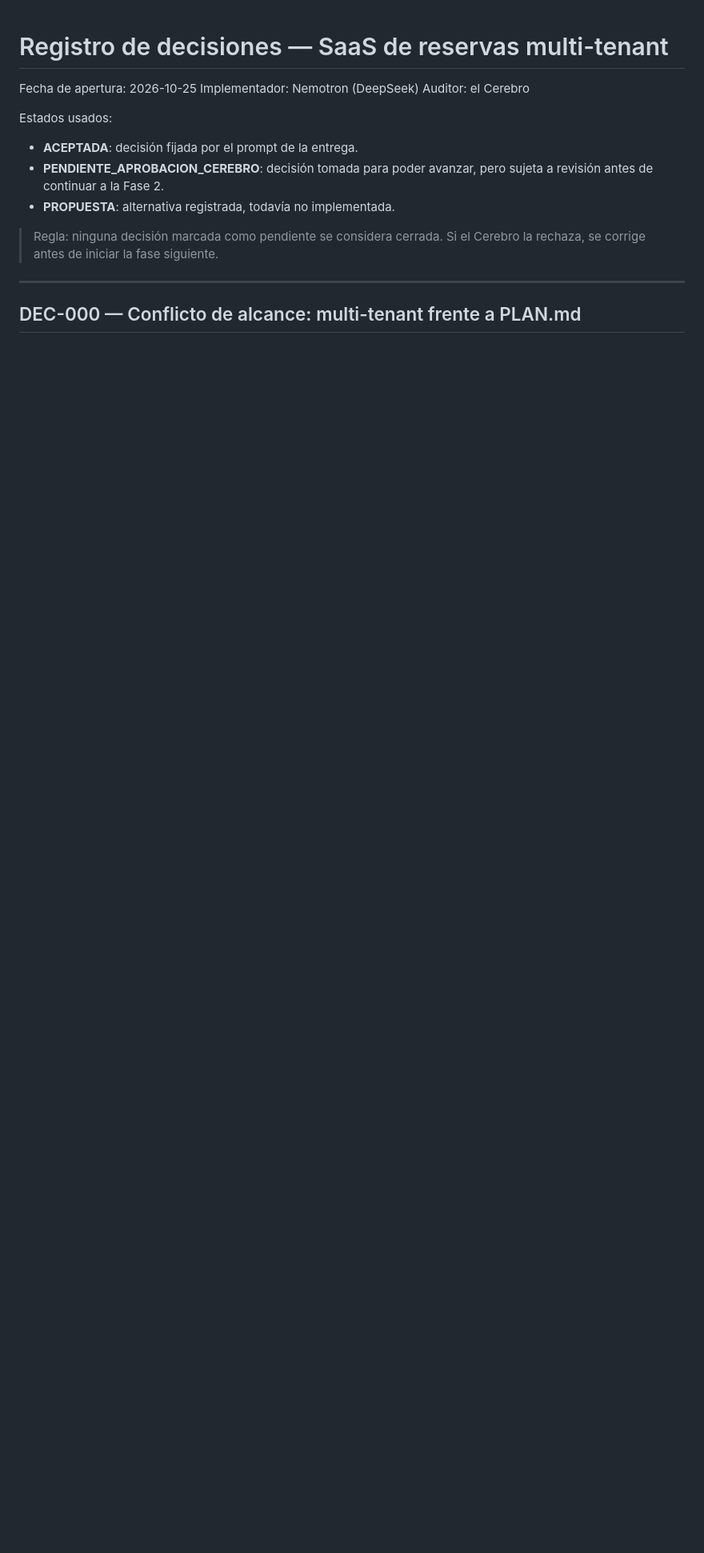
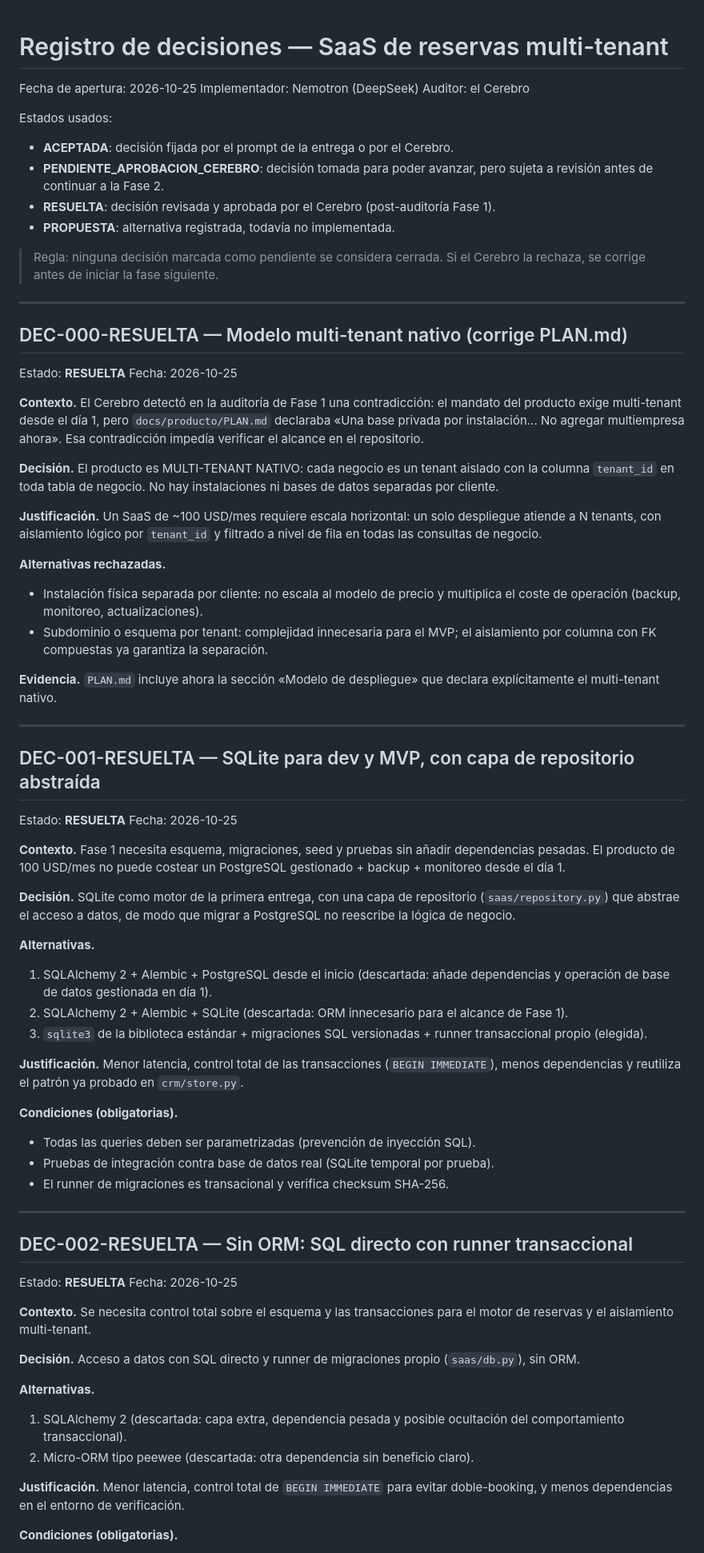
Before and after one commit to jorgesislema/chat-reserva-V3, a Markdown page: docs/DECISIONS.md, the part around one of its changes. Shown at 80% size. Drawn GitHub-style; blank space fills up the shorter version.

Commit message:
docs(decisions): DEC-000 resuelta y DEC-001 a DEC-006 aprobadas por el Cerebro

```diff
--- a/docs/DECISIONS.md
+++ b/docs/DECISIONS.md
@@ -6,9 +6,11 @@ Auditor: el Cerebro
 
 Estados usados:
 
-- **ACEPTADA**: decisión fijada por el prompt de la entrega.
+- **ACEPTADA**: decisión fijada por el prompt de la entrega o por el Cerebro.
 - **PENDIENTE_APROBACION_CEREBRO**: decisión tomada para poder avanzar, pero
   sujeta a revisión antes de continuar a la Fase 2.
+- **RESUELTA**: decisión revisada y aprobada por el Cerebro (post-auditoría
+  Fase 1).
 - **PROPUESTA**: alternativa registrada, todavía no implementada.
 
 > Regla: ninguna decisión marcada como pendiente se considera cerrada. Si el
@@ -16,4 +18,90 @@ Estados usados:
 
 ---
 
-## DEC-000 — Conflicto de alcance: multi-tenant frente a PLAN.md
+## DEC-000-RESUELTA — Modelo multi-tenant nativo (corrige PLAN.md)
+
+Estado: **RESUELTA**
+Fecha: 2026-10-25
+
+**Contexto.** El Cerebro detectó en la auditoría de Fase 1 una contradicción:
+el mandato del producto exige multi-tenant desde el día 1, pero
+`docs/producto/PLAN.md` declaraba «Una base privada por instalación... No agregar
+multiempresa ahora». Esa contradicción impedía verificar el alcance en el
+repositorio.
+
+**Decisión.** El producto es MULTI-TENANT NATIVO: cada negocio es un tenant
+aislado con la columna `tenant_id` en toda tabla de negocio. No hay instalaciones
+ni bases de datos separadas por cliente.
+
+**Justificación.** Un SaaS de ~100 USD/mes requiere escala horizontal: un solo
+despliegue atiende a N tenants, con aislamiento lógico por `tenant_id` y
+filtrado a nivel de fila en todas las consultas de negocio.
+
+**Alternativas rechazadas.**
+
+- Instalación física separada por cliente: no escala al modelo de precio y
+  multiplica el coste de operación (backup, monitoreo, actualizaciones).
+- Subdominio o esquema por tenant: complejidad innecesaria para el MVP;
+  el aislamiento por columna con FK compuestas ya garantiza la separación.
+
+**Evidencia.** `PLAN.md` incluye ahora la sección «Modelo de despliegue» que
+declara explícitamente el multi-tenant nativo.
+
+---
+
+## DEC-001-RESUELTA — SQLite para dev y MVP, con capa de repositorio abstraída
+
+Estado: **RESUELTA**
+Fecha: 2026-10-25
+
+**Contexto.** Fase 1 necesita esquema, migraciones, seed y pruebas sin añadir
+dependencias pesadas. El producto de 100 USD/mes no puede costear un
+PostgreSQL gestionado + backup + monitoreo desde el día 1.
+
+**Decisión.** SQLite como motor de la primera entrega, con una capa de
+repositorio (`saas/repository.py`) que abstrae el acceso a datos, de modo que
+migrar a PostgreSQL no reescribe la lógica de negocio.
+
+**Alternativas.**
+
+1. SQLAlchemy 2 + Alembic + PostgreSQL desde el inicio (descartada: añade
+   dependencias y operación de base de datos gestionada en día 1).
+2. SQLAlchemy 2 + Alembic + SQLite (descartada: ORM innecesario para el alcance
+   de Fase 1).
+3. `sqlite3` de la biblioteca estándar + migraciones SQL versionadas + runner
+   transaccional propio (elegida).
+
+**Justificación.** Menor latencia, control total de las transacciones
+(`BEGIN IMMEDIATE`), menos dependencias y reutiliza el patrón ya probado en
+`crm/store.py`.
+
+**Condiciones (obligatorias).**
+
+- Todas las queries deben ser parametrizadas (prevención de inyección SQL).
+- Pruebas de integración contra base de datos real (SQLite temporal por prueba).
+- El runner de migraciones es transacional y verifica checksum SHA-256.
+
+---
+
+## DEC-002-RESUELTA — Sin ORM: SQL directo con runner transaccional
+
+Estado: **RESUELTA**
+Fecha: 2026-10-25
+
+**Contexto.** Se necesita control total sobre el esquema y las transacciones
+para el motor de reservas y el aislamiento multi-tenant.
+
+**Decisión.** Acceso a datos con SQL directo y runner de migraciones propio
+(`saas/db.py`), sin ORM.
+
+**Alternativas.**
+
+1. SQLAlchemy 2 (descartada: capa extra, dependencia pesada y posible ocultación
+   del comportamiento transaccional).
+2. Micro-ORM tipo peewee (descartada: otra dependencia sin beneficio claro).
+
+**Justificación.** Menor latencia, control total de `BEGIN IMMEDIATE` para
+evitar doble-booking, y menos dependencias en el entorno de verificación.
+
+**Condiciones (obligatorias).**
+
```
Also changed, not shown: other parts of docs/DECISIONS.md (+172 -205 lines).
